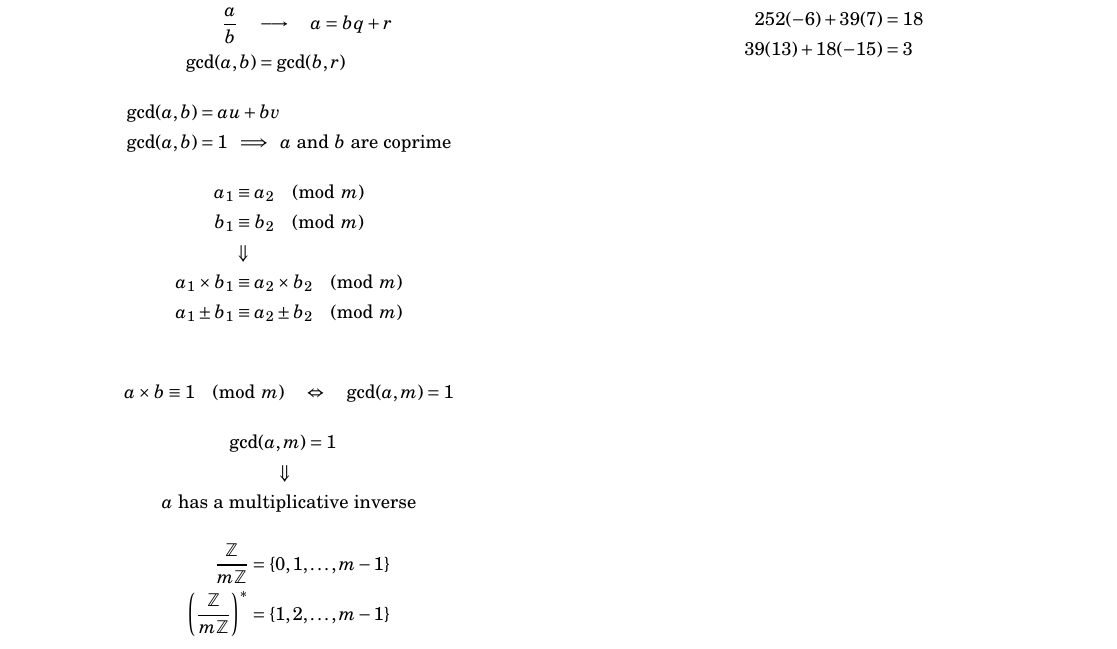
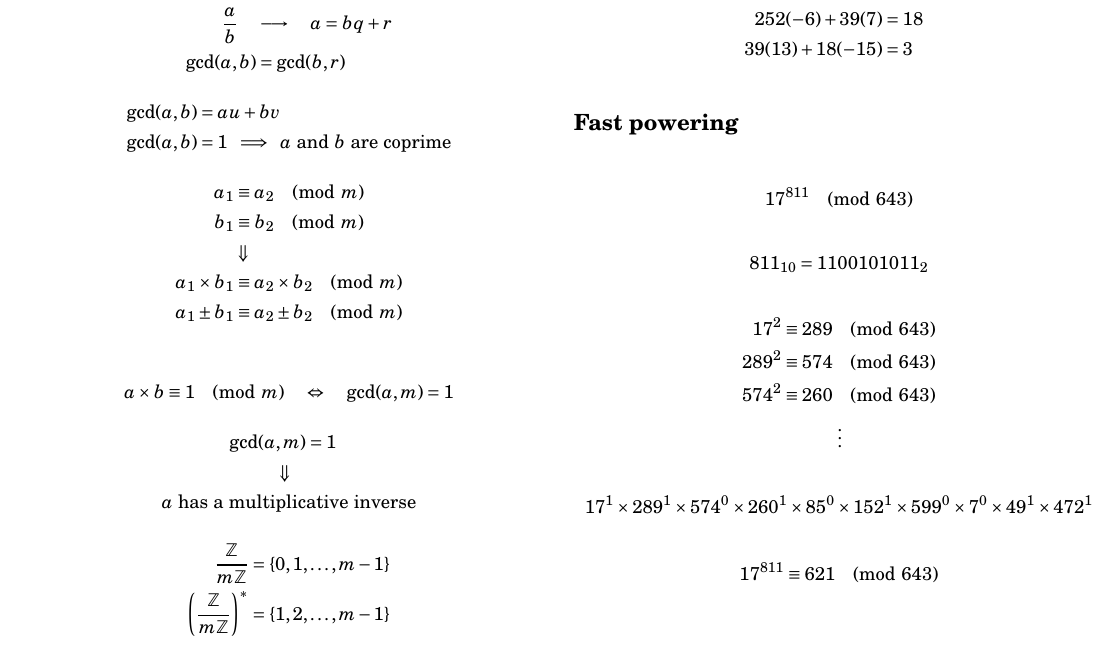
Before and after one commit to tim-harding/cryptography-notes, a LaTeX document (notes.tex): part of the page, cut so that both start at the same text. Compiled offline with pdfLaTeX.

Commit message:
Fast powering notes

```diff
--- a/notes.tex
+++ b/notes.tex
@@ -97,6 +97,26 @@ Calculates $au + bv = \gcd(a, b)$.
     39(13)  + 18(-15) &= 3
 \end{align*}
 
+\subsection*{Fast powering}
+\begin{align*}
+    17^{811} \pmod{643}
+\end{align*}
+\begin{align*}
+    811_{10} = 1100101011_2
+\end{align*}
+\begin{align*}
+    17^2 &\equiv 289 \pmod{643} \\
+    289^2 &\equiv 574 \pmod{643} \\
+    574^2 &\equiv 260 \pmod{643} \\
+    & \qquad \quad \vdots
+\end{align*}
+\begin{align*}
+    17^{1} \times 289^{1} \times 574^{0} \times 260^{1} \times 85^{0} \times 152^{1} \times 599^{0} \times 7^{0} \times 49^{1} \times 472^{1}
+\end{align*}
+\begin{align*}
+    17^{811} \equiv 621 \pmod{643}
+\end{align*}
+
 \end{multicols*}
 \pagebreak
 
```
